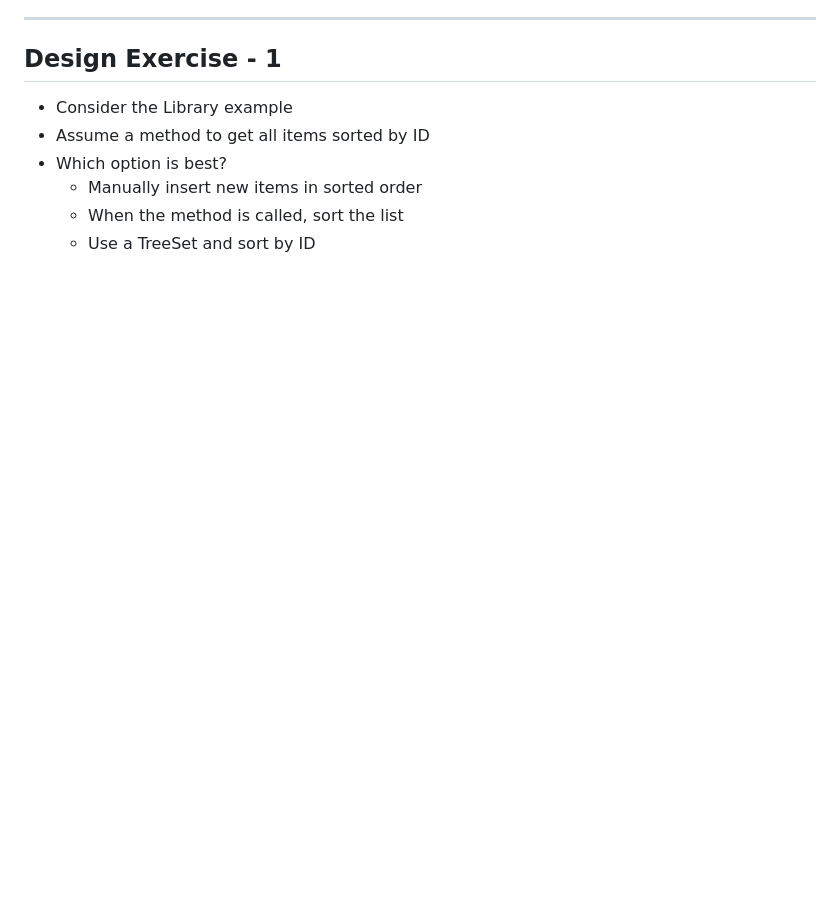
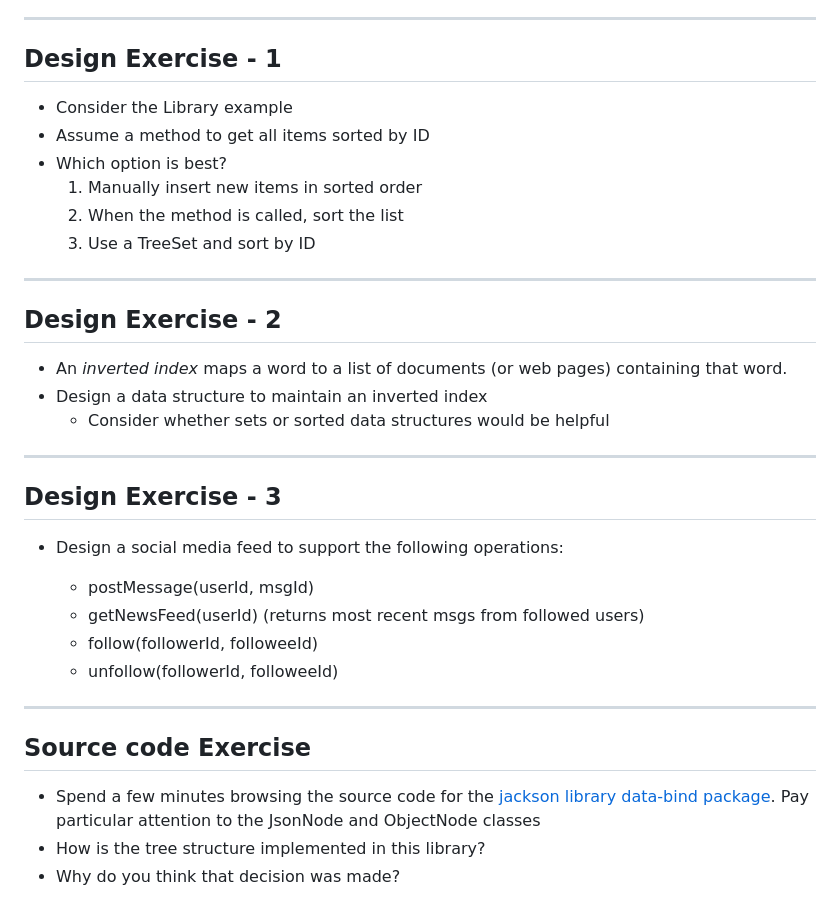
Before and after one commit to CS-5004-Spring-2025/slides, a Markdown page: week7/slides.md, the part around the change. Rendered like a GitHub page; blank space fills up the shorter version.

Commit message:
add week 8 slides

```diff
--- a/week7/slides.md
+++ b/week7/slides.md
@@ -367,6 +367,36 @@ for (JsonNode task : node.get("tasks")) {
 - Consider the Library example
 - Assume a method to get all items sorted by ID
 - Which option is best?
-  * Manually insert new items in sorted order
-  * When the method is called, sort the list
-  * Use a TreeSet and sort by ID
+  1. Manually insert new items in sorted order
+  2. When the method is called, sort the list
+  3. Use a TreeSet and sort by ID
+
+---
+
+## Design Exercise - 2
+
+- An *inverted index* maps a word to a list of documents (or web pages) containing that word.
+- Design a data structure to maintain an inverted index
+  * Consider whether sets or sorted data structures would be helpful
+
+---
+
+## Design Exercise - 3
+
+- Design a social media feed to support the following operations:
+
+  * postMessage(userId, msgId)
+  * getNewsFeed(userId) (returns most recent msgs from followed users)
+  * follow(followerId, followeeId)
+  * unfollow(followerId, followeeId)
+
+---
+
+## Source code Exercise
+
+- Spend a few minutes browsing the source code for the [jackson library
+  data-bind
+  package](https://github.com/FasterXML/jackson-databind/tree/39ac2b668382cf6c28f1b554530d1d93406cf080/src/main/java/com/fasterxml/jackson/databind).
+  Pay particular attention to the JsonNode and ObjectNode classes
+- How is the tree structure implemented in this library?
+- Why do you think that decision was made?
```
